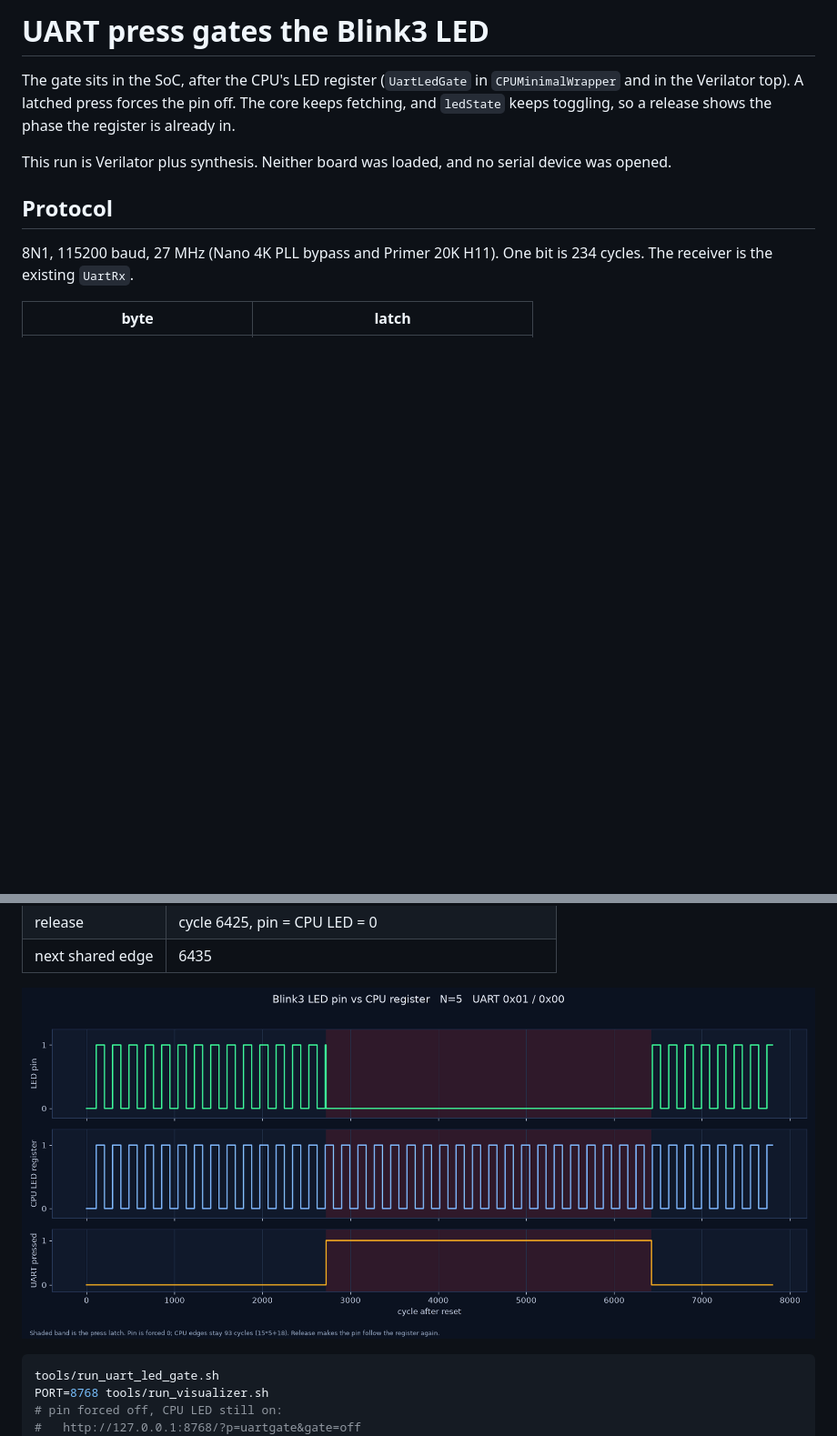
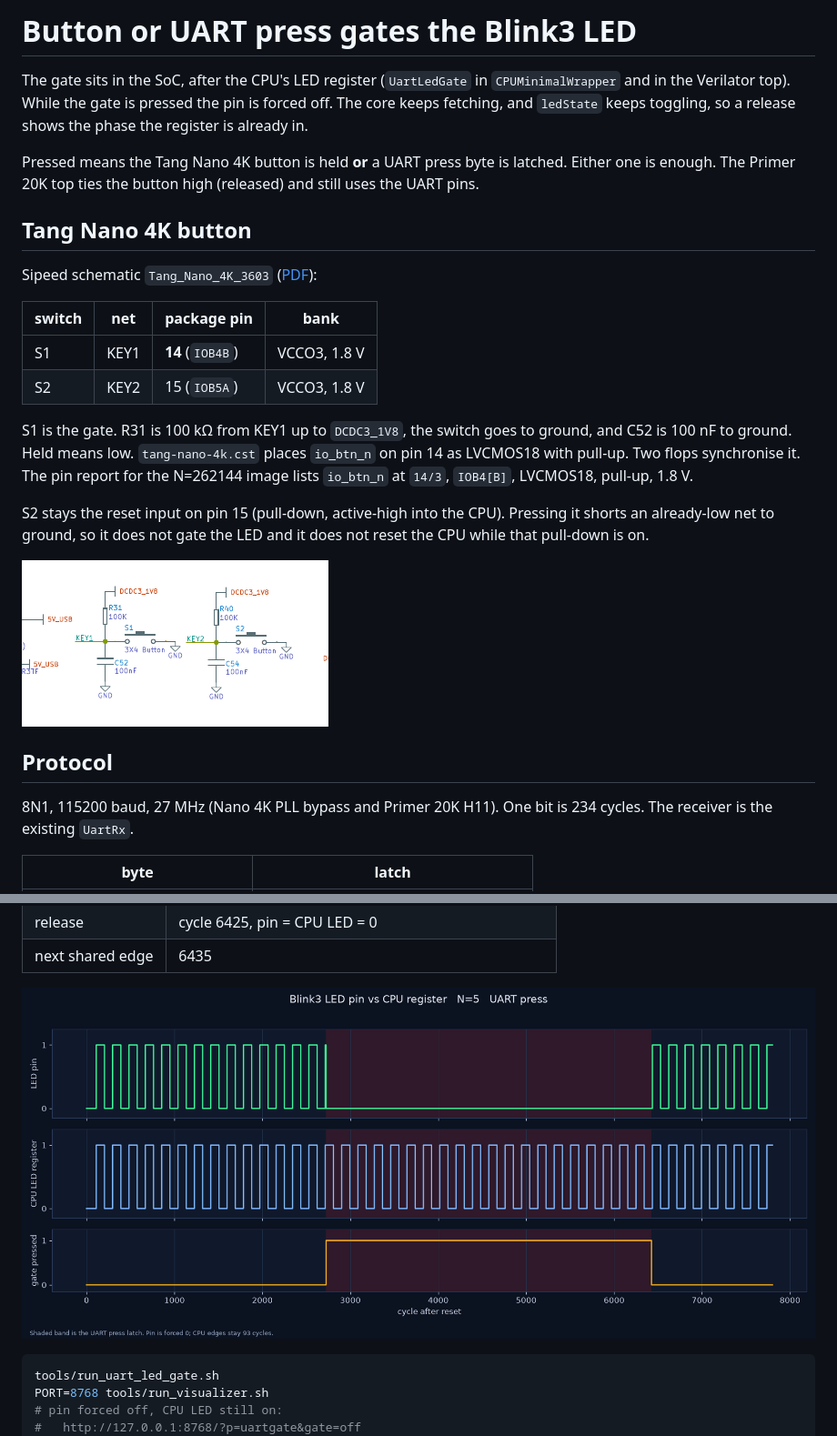
Before and after one commit to lypanov/blinky, a Markdown page: docs/uart-led-gate/README.md, 2 parts joined by grey strips. Shown at 91% size. GitHub-like rendering; pictures changed too: docs/uart-led-gate/hardware/tang-nano-4k-buttons.png (added), docs/uart-led-gate/uart_gate_n5.png; blank space fills up the shorter version.

```diff
--- a/docs/uart-led-gate/README.md
+++ b/docs/uart-led-gate/README.md
@@ -1,12 +1,35 @@
-# UART press gates the Blink3 LED
+# Button or UART press gates the Blink3 LED
 
 The gate sits in the SoC, after the CPU's LED register (`UartLedGate` in
-`CPUMinimalWrapper` and in the Verilator top). A latched press forces the
-pin off. The core keeps fetching, and `ledState` keeps toggling, so a release
-shows the phase the register is already in.
+`CPUMinimalWrapper` and in the Verilator top). While the gate is pressed the
+pin is forced off. The core keeps fetching, and `ledState` keeps toggling, so
+a release shows the phase the register is already in.
 
-This run is Verilator plus synthesis. Neither board was loaded, and no
-serial device was opened.
+Pressed means the Tang Nano 4K button is held **or** a UART press byte is
+latched. Either one is enough. The Primer 20K top ties the button high
+(released) and still uses the UART pins.
+
+## Tang Nano 4K button
+
+Sipeed schematic `Tang_Nano_4K_3603`
+([PDF](https://dl.sipeed.com/fileList/TANG/Nano%204K/HDK/02_Schematic/Tang_Nano_4K_3603_Schematic_.pdf)):
+
+| switch | net | package pin | bank |
+|---|---|---|---|
+| S1 | KEY1 | **14** (`IOB4B`) | VCCO3, 1.8 V |
+| S2 | KEY2 | 15 (`IOB5A`) | VCCO3, 1.8 V |
+
+S1 is the gate. R31 is 100 kΩ from KEY1 up to `DCDC3_1V8`, the switch goes to
+ground, and C52 is 100 nF to ground. Held means low. `tang-nano-4k.cst`
+places `io_btn_n` on pin 14 as LVCMOS18 with pull-up. Two flops synchronise
+it. The pin report for the N=262144 image lists `io_btn_n` at `14/3`,
+`IOB4[B]`, LVCMOS18, pull-up, 1.8 V.
+
+S2 stays the reset input on pin 15 (pull-down, active-high into the CPU).
+Pressing it shorts an already-low net to ground, so it does not gate the LED
+and it does not reset the CPU while that pull-down is on.
+
+![S1 and S2, both active-low to 1.8 V](hardware/tang-nano-4k-buttons.png)
 
 ## Protocol
 
```
Also changed, not shown: other parts of docs/uart-led-gate/README.md (+32 -17 lines), docs/uart-led-gate/hardware.md (+29 -1 lines), docs/uart-led-gate/btn_gate_n5.png (added), docs/uart-led-gate/hardware/05-camera-aim-annotated.jpg (added), 10 other files.
